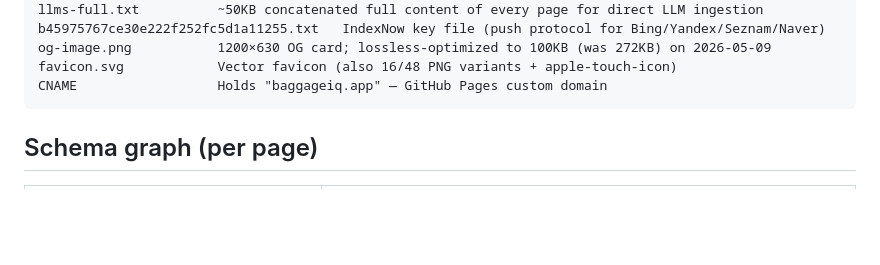
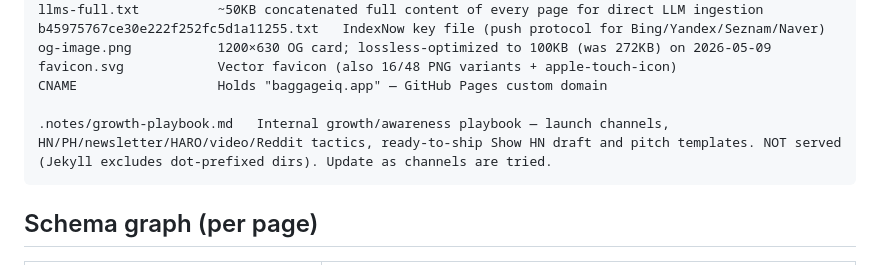
Before and after one commit to AspaceB/BaggageIQ-hub, a Markdown page: CLAUDE.md, the part around the change. Drawn GitHub-style; blank space fills up the shorter version.

````diff
--- a/CLAUDE.md
+++ b/CLAUDE.md
@@ -45,6 +45,8 @@ b45975767ce30e222f252fc5d1a11255.txt   IndexNow key file (push protocol for Bing
 og-image.png           1200×630 OG card; lossless-optimized to 100KB (was 272KB) on 2026-05-09
 favicon.svg            Vector favicon (also 16/48 PNG variants + apple-touch-icon)
 CNAME                  Holds "baggageiq.app" — GitHub Pages custom domain
+
+.notes/growth-playbook.md   Internal growth/awareness playbook — launch channels, HN/PH/newsletter/HARO/video/Reddit tactics, ready-to-ship Show HN draft and pitch templates. NOT served (Jekyll excludes dot-prefixed dirs). Update as channels are tried.
 ```
 
 ## Schema graph (per page)
````
Also changed, not shown: .notes/growth-playbook.md (added, +470 -0 lines).
